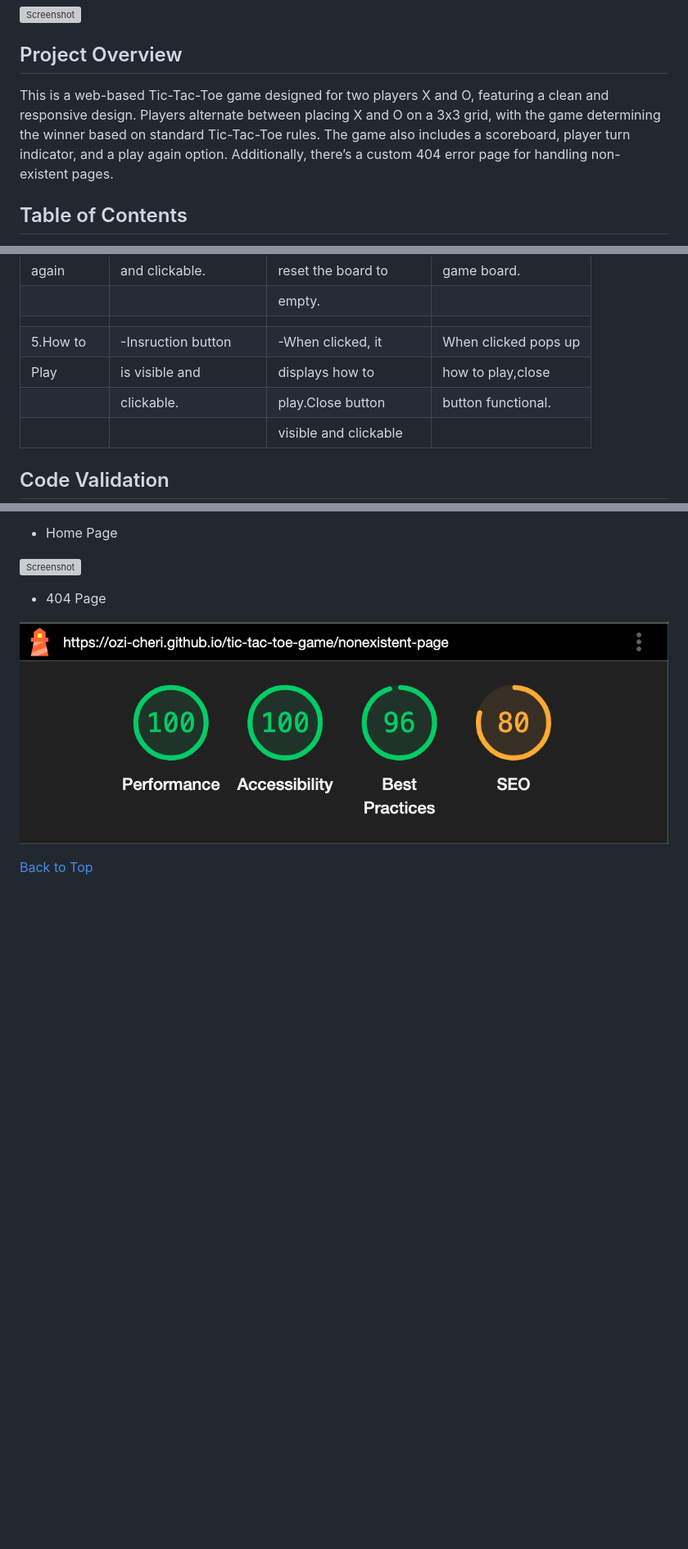
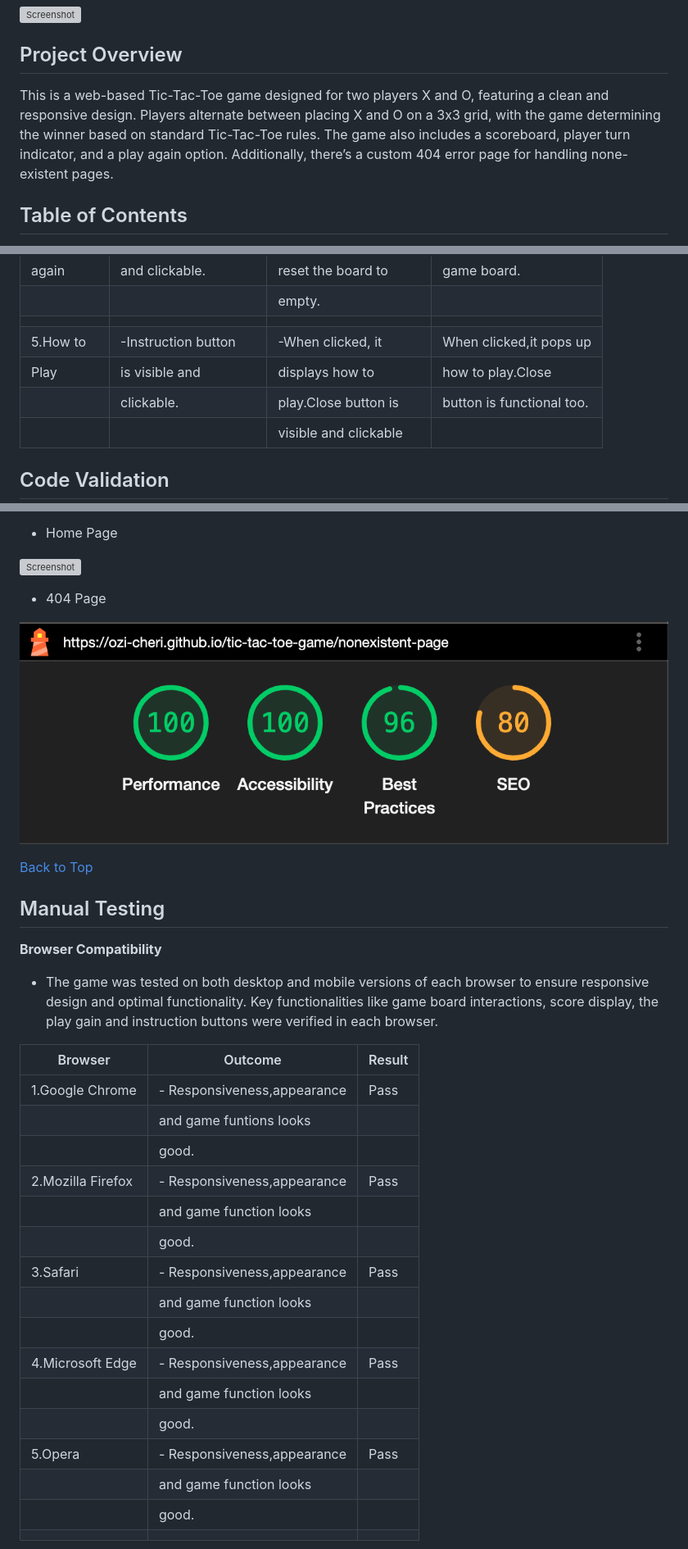
Before and after one commit to Ozi-cheri/tic-tac-toe-game, a Markdown page: README.md, 3 parts joined by grey strips. Shown at 82% size. GitHub-like rendering; blank space fills up the shorter version; grey boxes are pictures that could not be loaded.

Commit message:
Add manual testing to readme and modify

```diff
--- a/README.md
+++ b/README.md
@@ -3,7 +3,7 @@
 ![Screenshot](assets/images/screenshot1.png)
 
 ## Project Overview
-This is a web-based Tic-Tac-Toe game designed for two players X and O, featuring a clean and responsive design. Players alternate between placing X and O on a 3x3 grid, with the game determining the winner based on standard Tic-Tac-Toe rules. The game also includes a scoreboard, player turn indicator, and a play again option. Additionally, there’s a custom 404 error page for handling non-existent pages.
+This is a web-based Tic-Tac-Toe game designed for two players X and O, featuring a clean and responsive design. Players alternate between placing X and O on a 3x3 grid, with the game determining the winner based on standard Tic-Tac-Toe rules. The game also includes a scoreboard, player turn indicator, and a play again option. Additionally, there’s a custom 404 error page for handling none-existent pages.
 
 ## Table of Contents
 - [Features](#features)
@@ -175,9 +175,9 @@ Scoreboard, player o,x and player's turn section inherits the game-box, #eb4 bac
 | again    |and clickable.      |reset the board to   |game board.
 |          |                    |empty.               |
 |          |                    |                     |
-|5.How to  |-Insruction button  |-When clicked, it    |When clicked pops up
-|Play      |is visible and      |displays how to      |how to play,close
-|          |clickable.          |play.Close button    |button functional.
+|5.How to  |-Instruction button |-When clicked, it    |When clicked,it pops up
+|Play      |is visible and      |displays how to      |how to play.Close
+|          |clickable.          |play.Close button is |button is functional too.
 |          |                    |visible and clickable|
 
 
@@ -216,3 +216,29 @@ was used to analyze the quality of the page focusing on performance, accessibili
 
 
  [Back to Top](#)
+
+ ## Manual Testing
+
+ **Browser Compatibility**
+
+
+ * The game was tested on both desktop and mobile versions of each browser to ensure responsive design and optimal functionality. Key functionalities like game board interactions, score display, the play gain and instruction buttons were verified in each browser.
+
+ |  Browser          |  Outcome                    |   Result
+ |-------------------|-----------------------------|-------------------
+ | 1.Google Chrome   |- Responsiveness,appearance  | Pass
+ |                   | and game funtions looks     |
+ |                   | good.                       |
+ | 2.Mozilla Firefox |- Responsiveness,appearance  | Pass
+ |       	         | and game function looks     |
+ |               	 | good.                       |
+ | 3.Safari          |- Responsiveness,appearance  | Pass
+ |                   | and game function looks     |
+ |                   | good.                       |
+ | 4.Microsoft Edge  |- Responsiveness,appearance  | Pass
+ |                   | and game function looks     |
+ |                   | good.                       |
+ | 5.Opera           |- Responsiveness,appearance  | Pass
+ |                   | and game function looks     |
+ |                   | good.                       |
+ |                   |                             |
```
Also changed, not shown: other parts of README.md (+1 -1 lines).
